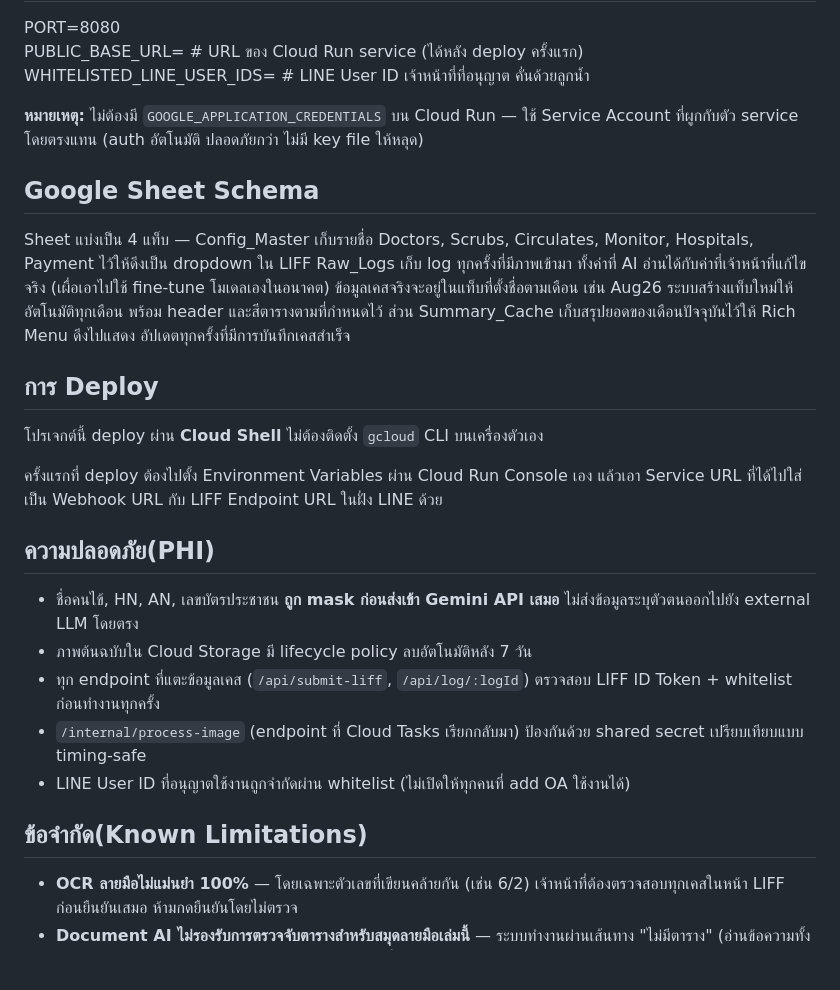
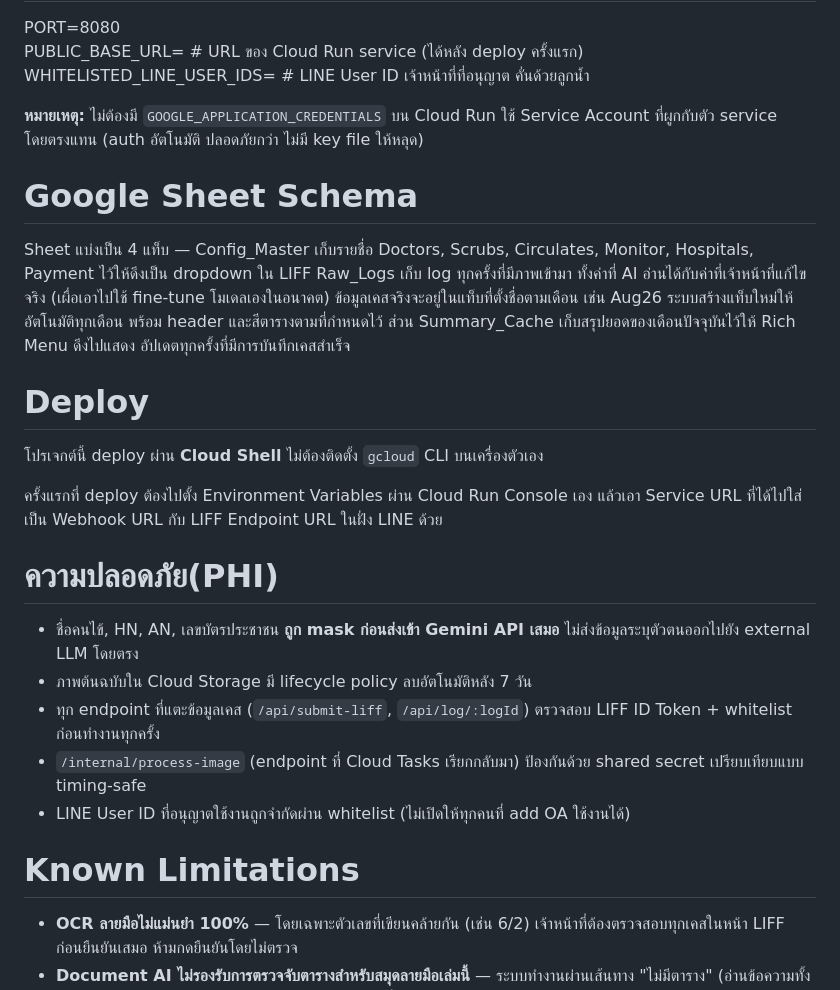
Before and after one commit to Kronkawee2/Smart-Registration-via-LINE-OA, a Markdown page: README.md, the part around one of its changes. GitHub-like rendering; blank space fills up the shorter version.

```diff
--- a/README.md
+++ b/README.md
@@ -77,19 +74,19 @@ PORT=8080
 PUBLIC_BASE_URL=                # URL ของ Cloud Run service (ได้หลัง deploy ครั้งแรก)
 WHITELISTED_LINE_USER_IDS=      # LINE User ID เจ้าหน้าที่ที่อนุญาต คั่นด้วยลูกน้ำ
 
-**หมายเหตุ:** ไม่ต้องมี `GOOGLE_APPLICATION_CREDENTIALS` บน Cloud Run — ใช้ Service Account ที่ผูกกับตัว service โดยตรงแทน (auth อัตโนมัติ ปลอดภัยกว่า ไม่มี key file ให้หลุด)
+**หมายเหตุ:** ไม่ต้องมี `GOOGLE_APPLICATION_CREDENTIALS` บน Cloud Run ใช้ Service Account ที่ผูกกับตัว service โดยตรงแทน (auth อัตโนมัติ ปลอดภัยกว่า ไม่มี key file ให้หลุด)
 
-## Google Sheet Schema
+# Google Sheet Schema
 
 Sheet แบ่งเป็น 4 แท็บ — Config_Master เก็บรายชื่อ Doctors, Scrubs, Circulates, Monitor, Hospitals, Payment ไว้ให้ดึงเป็น dropdown ใน LIFF Raw_Logs เก็บ log ทุกครั้งที่มีภาพเข้ามา ทั้งค่าที่ AI อ่านได้กับค่าที่เจ้าหน้าที่แก้ไขจริง (เผื่อเอาไปใช้ fine-tune โมเดลเองในอนาคต) ข้อมูลเคสจริงจะอยู่ในแท็บที่ตั้งชื่อตามเดือน เช่น Aug26 ระบบสร้างแท็บใหม่ให้อัตโนมัติทุกเดือน พร้อม header และสีตารางตามที่กำหนดไว้ ส่วน Summary_Cache เก็บสรุปยอดของเดือนปัจจุบันไว้ให้ Rich Menu ดึงไปแสดง อัปเดตทุกครั้งที่มีการบันทึกเคสสำเร็จ
 
-## การ Deploy
+# Deploy
 
 โปรเจกต์นี้ deploy ผ่าน **Cloud Shell** ไม่ต้องติดตั้ง `gcloud` CLI บนเครื่องตัวเอง
 
 ครั้งแรกที่ deploy ต้องไปตั้ง Environment Variables ผ่าน Cloud Run Console เอง แล้วเอา Service URL ที่ได้ไปใส่เป็น Webhook URL กับ LIFF Endpoint URL ในฝั่ง LINE ด้วย
 
-## ความปลอดภัย(PHI)
+# ความปลอดภัย(PHI)
 
 - ชื่อคนไข้, HN, AN, เลขบัตรประชาชน **ถูก mask ก่อนส่งเข้า Gemini API เสมอ** ไม่ส่งข้อมูลระบุตัวตนออกไปยัง external LLM โดยตรง
 - ภาพต้นฉบับใน Cloud Storage มี lifecycle policy ลบอัตโนมัติหลัง 7 วัน
@@ -97,7 +94,7 @@ Sheet แบ่งเป็น 4 แท็บ — Config_Master เก็บร
 - `/internal/process-image` (endpoint ที่ Cloud Tasks เรียกกลับมา) ป้องกันด้วย shared secret เปรียบเทียบแบบ timing-safe
 - LINE User ID ที่อนุญาตใช้งานถูกจำกัดผ่าน whitelist (ไม่เปิดให้ทุกคนที่ add OA ใช้งานได้)
 
-## ข้อจำกัด(Known Limitations)
+# Known Limitations
 
 - **OCR ลายมือไม่แม่นยำ 100%** — โดยเฉพาะตัวเลขที่เขียนคล้ายกัน (เช่น 6/2) เจ้าหน้าที่ต้องตรวจสอบทุกเคสในหน้า LIFF ก่อนยืนยันเสมอ ห้ามกดยืนยันโดยไม่ตรวจ
 - **Document AI ไม่รองรับการตรวจจับตารางสำหรับสมุดลายมือเล่มนี้** — ระบบทำงานผ่านเส้นทาง "ไม่มีตาราง" (อ่านข้อความทั้งหน้าแล้วให้ Gemini แยกคอลัมน์เองด้วยแผนผังคอลัมน์ที่กำหนดไว้ใน prompt)
```
Also changed, not shown: other parts of README.md (+21 -24 lines).
